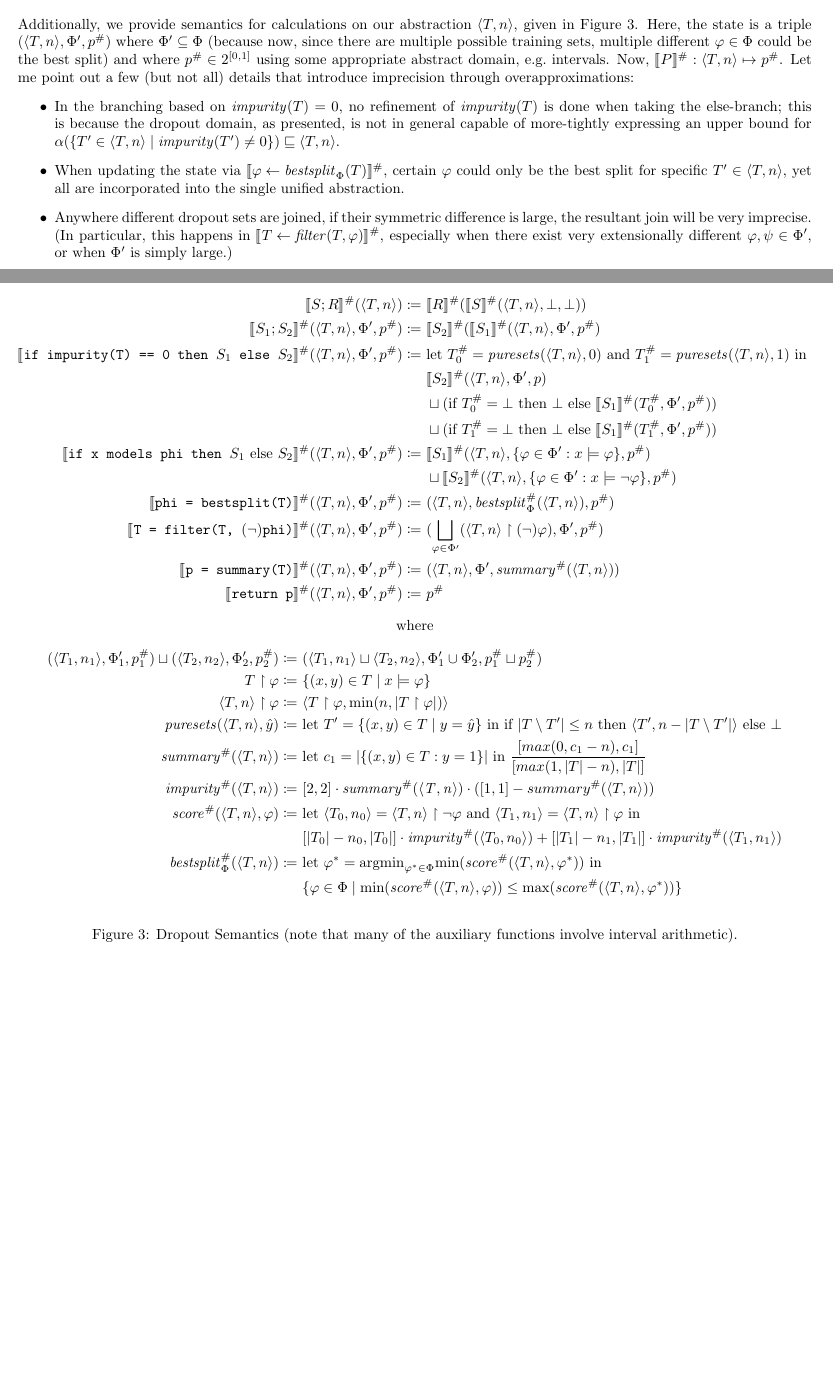
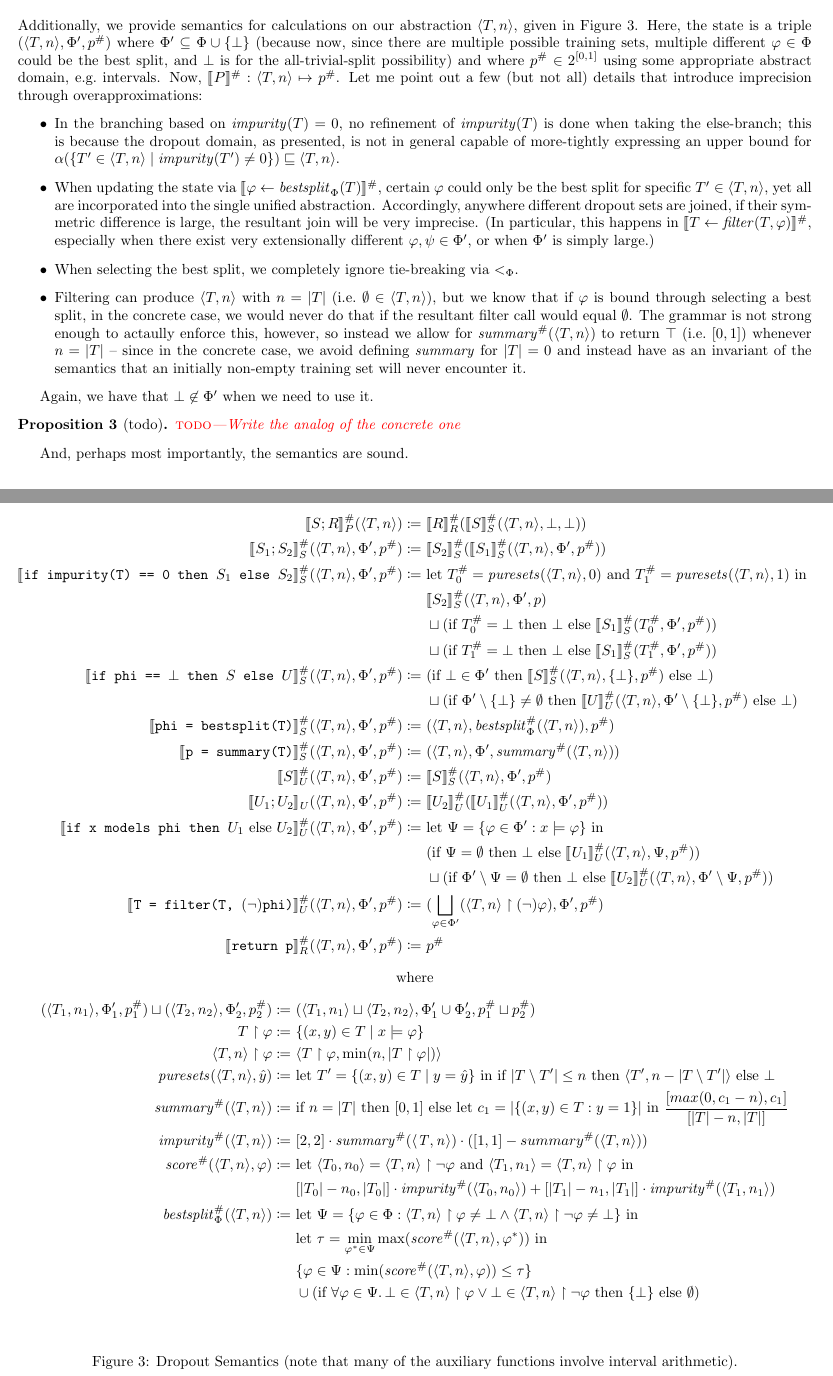
Before and after one commit to ameyer95/antidote-1, a LaTeX document (doc/paper.tex, which reads doc/abstract.tex): two parts of pages 2 and 4 of 4, joined at a grey line, cut so that both start at the same text, the shorter picture padded with empty space. Compiled offline with pdfLaTeX.

Commit message:
doc formalized abstract semantics

```diff
--- a/doc/abstract.tex
+++ b/doc/abstract.tex
@@ -3,9 +3,10 @@
 Additionally, we provide semantics for calculations on our abstraction $\langle T, n \rangle$,
 given in Figure~\ref{fig:abstract}.
 Here, the state is a triple $(\langle T, n \rangle, \Phi', p^\#)$
-where $\Phi' \subseteq \Phi$
+where $\Phi' \subseteq \Phi \cup \{\bot\}$
 (because now, since there are multiple possible training sets,
-multiple different $\varphi \in \Phi$ could be the best split)
+multiple different $\varphi \in \Phi$ could be the best split,
+and $\bot$ is for the all-trivial-split possibility)
 and where $p^\# \in 2^{[0,1]}$
 using some appropriate abstract domain, e.g.\ intervals.
 Now, $\den{P}^\# : \langle T, n \rangle \mapsto p^\#$.
@@ -22,10 +23,20 @@ that introduce imprecision through overapproximations:
         $\den{\varphi \gets \mathit{bestsplit}_\Phi(T)}^\#$,
         certain $\varphi$ could only be the best split for specific $T' \in \langle T, n \rangle$,
         yet all are incorporated into the single unified abstraction.
-    \item Anywhere different dropout sets are joined,
+        Accordingly, anywhere different dropout sets are joined,
         if their symmetric difference is large, the resultant join
         will be very imprecise.
         (In particular, this happens in $\den{T \gets \mathit{filter}(T, \varphi)}^\#$,
         especially when there exist very extensionally different $\varphi, \psi \in \Phi'$,
         or when $\Phi'$ is simply large.)
+    \item When selecting the best split, we completely ignore tie-breaking via $<_\Phi$.
+    \item Filtering can produce $\langle T, n \rangle$ with $n = |T|$ (i.e.\ $\emptyset \in \langle T, n \rangle$),
+        but we know that if $\varphi$ is bound through selecting a best split,
+        in the concrete case, we would never do that if the resultant filter call would equal $\emptyset$.
+        The grammar is not strong enough to actaully enforce this, however,
+        so instead we allow for $\mathit{summary^\#}(\langle T, n \rangle)$
+        to return $\top$ (i.e.\ $[0, 1]$) whenever $n = |T|$ --
+        since in the concrete case, we avoid defining $\mathit{summary}$ for $|T| = 0$
+        and instead have as an invariant of the semantics that an initially non-empty training set
+        will never encounter it.
 \end{itemize}
@@ -36,37 +45,55 @@ that introduce imprecision through overapproximations:
 \centering
 \newcommand{\argtuple}{\langle T, n \rangle, \Phi', p^\#}
 \begin{align*}
-\den{S ; R}^\#(\langle T, n \rangle) \coloneqq&~
-\den{R}^\#(\den{S}^\#(\langle T, n \rangle, \bot, \bot)) \\
+%%
+%\den[U]{\filternode[(\lnot)]}(T, \varphi, p) \coloneqq&~
+%\den[R]{\returnnode}(T, \varphi, p) \coloneqq&~ p
+%%
+\den[P]{S ; R}^\#(\langle T, n \rangle) \coloneqq&~
+\den[R]{R}^\#(\den[S]{S}^\#(\langle T, n \rangle, \bot, \bot)) \\
 %
-\den{S_1 ; S_2}^\#(\argtuple) \coloneqq&~
-\den{S_2}^\#(\den{S_1}^\#(\argtuple) \\
+\den[S]{S_1 ; S_2}^\#(\argtuple) \coloneqq&~
+\den[S]{S_2}^\#(\den[S]{S_1}^\#(\argtuple)) \\
 %
-\den{\iteimpuritynode{S_1}{S_2}}^\#(\argtuple) \coloneqq&~
+\den[S]{\iteimpuritynode{S_1}{S_2}}^\#(\argtuple) \coloneqq&~
 \text{let } T_0^\# = \mathit{puresets}(\langle T, n \rangle, 0) \text{ and }
 T_1^\# = \mathit{puresets}(\langle T, n \rangle, 1) \text{ in } \\
-&~\den{S_2}^\#(\langle T, n \rangle, \Phi', p) \\
+&~\den[S]{S_2}^\#(\langle T, n \rangle, \Phi', p) \\
 &~\sqcup
-(\text{if } T_0^\# = \bot \text{ then } \bot \text{ else } \den{S_1}^\#(T_0^\#, \Phi', p^\#)) \\
+(\text{if } T_0^\# = \bot \text{ then } \bot \text{ else } \den[S]{S_1}^\#(T_0^\#, \Phi', p^\#)) \\
 &~\sqcup
-(\text{if } T_1^\# = \bot \text{ then } \bot \text{ else } \den{S_1}^\#(T_1^\#, \Phi', p^\#)) \\
+(\text{if } T_1^\# = \bot \text{ then } \bot \text{ else } \den[S]{S_1}^\#(T_1^\#, \Phi', p^\#)) \\
 %
-\den{\itemodelsnode{S_1}{S_2}}^\#(\argtuple) \coloneqq&~
-\den{S_1}^\#(\langle T, n \rangle, \{\varphi \in \Phi' : x \models \varphi\}, p^\#) \\
+\den[S]{\itetrivialnode{S}{U}}^\#(\argtuple) \coloneqq&~
+(\text{if } \bot \in \Phi' \text{ then } \den[S]{S}^\#(\langle T, n \rangle, \{\bot\}, p^\#) \text{ else } \bot) \\
 &~\sqcup
-\den{S_2}^\#(\langle T, n \rangle, \{\varphi \in \Phi' : x \models \lnot \varphi\}, p^\#) \\
+(\text{if } \Phi' \setminus \{\bot\} \neq \emptyset \text{ then }
+\den[U]{U}^\#(\langle T, n \rangle, \Phi' \setminus \{\bot\}, p^\#) \text{ else } \bot)\\
 %
-\den{\bestsplitnode}^\#(\argtuple)
+\den[S]{\bestsplitnode}^\#(\argtuple)
 \coloneqq&~ (\langle T, n \rangle, \mathit{bestsplit}_\Phi^\#(\langle T, n \rangle), p^\#) \\
 %
-\den{\filternode[(\lnot)]}^\#(\argtuple)
-\coloneqq&~ (\bigsqcup_{\varphi \in \Phi'} (\langle T, n \rangle \upharpoonright (\lnot) \varphi),
-\Phi', p^\#) \\
-%
-\den{\summarynode}^\#(\argtuple) \coloneqq&~
+\den[S]{\summarynode}^\#(\argtuple) \coloneqq&~
 (\langle T, n \rangle, \Phi', \mathit{summary}^\#(\langle T, n \rangle)) \\
 %
-\den{\returnnode}^\#(\argtuple) \coloneqq&~ p^\#
+\den[U]{S}^\#(\argtuple) \coloneqq&~
+\den[S]{S}^\#(\argtuple) \\
+%
+\den[U]{U_1 ; U_2}(\argtuple) \coloneqq&~
+\den[U]{U_2}^\#(\den[U]{U_1}^\#(\argtuple)) \\
+%
+\den[U]{\itemodelsnode{U_1}{U_2}}^\#(\argtuple) \coloneqq&~
+\text{let } \Psi = \{\varphi \in \Phi' : x \models \varphi\} \text{ in } \\
+&~(\text{if } \Psi = \emptyset \text{ then } \bot \text{ else }
+\den[U]{U_1}^\#(\langle T, n \rangle, \Psi, p^\#)) \\
+&~\sqcup
+(\text{if } \Phi' \setminus \Psi = \emptyset \text{ then } \bot \text{ else }
+\den[U]{U_2}^\#(\langle T, n \rangle, \Phi' \setminus \Psi, p^\#)) \\
+%
+\den[U]{\filternode[(\lnot)]}^\#(\argtuple) \coloneqq&~
+(\bigsqcup_{\varphi \in \Phi'} (\langle T, n \rangle \upharpoonright (\lnot) \varphi), \Phi', p^\#) \\
+%
+\den[R]{\returnnode}^\#(\argtuple) \coloneqq&~ p^\#
 \end{align*}
 where
 \begin{align*}
@@ -86,8 +113,9 @@ T \upharpoonright \varphi \coloneqq&~ \{(x,y) \in T \mid x \models \varphi\} \\
 \text{ else } \bot \\
 %
 \mathit{summary}^\#(\langle T, n \rangle) \coloneqq&~
+\text{if } n = |T| \text{ then } [0, 1] \text{ else }
 \text{let } c_1 = |\{(x,y) \in T : y = 1\}| \text{ in }
-\frac{[max(0, c_1 - n), c_1]}{[max(1, |T| - n), |T|]}\\
+\frac{[max(0, c_1 - n), c_1]}{[|T| - n, |T|]}\\
 %
 \mathit{impurity}^\#(\langle T, n \rangle) \coloneqq&~
 [2,2] \cdot \mathit{summary^\#(\langle T, n \rangle)}
@@ -100,13 +128,24 @@ T \upharpoonright \varphi \coloneqq&~ \{(x,y) \in T \mid x \models \varphi\} \\
 [|T_1| - n_1, |T_1|] \cdot \mathit{impurity}^\#(\langle T_1, n_1 \rangle)\\
 %
 \mathit{bestsplit}^\#_\Phi(\langle T, n \rangle) \coloneqq&~
-\text{let } \varphi^* = \text{argmin}_{\varphi^* \in \Phi} \text{min}(\mathit{score}^\#(\langle T, n \rangle, \varphi^*)) \text{ in } \\
-&~ \{\varphi \in \Phi \mid \text{min}(\mathit{score}^\#(\langle T, n \rangle, \varphi)) \leq \text{max}(\mathit{score}^\#(\langle T, n \rangle, \varphi^*))\}
+\text{let } \Psi = \{\varphi \in \Phi : \langle T, n \rangle \upharpoonright \varphi \neq \bot
+\land \langle T, n \rangle \upharpoonright \lnot\varphi \neq \bot\} \text{ in } \\
+&~\text{let } \tau = \min_{\varphi^* \in \Psi} \max(\mathit{score}^\#(\langle T, n \rangle, \varphi^*)) \text{ in } \\
+&~\{\varphi \in \Psi : \min(\mathit{score}^\#(\langle T, n \rangle, \varphi)) \leq \tau\}\\
+&~\cup (\text{if } \forall \varphi \in \Psi \ldotp \bot \in \langle T, n \rangle \upharpoonright \varphi
+\lor \bot \in \langle T, n \rangle \upharpoonright \lnot\varphi \text{ then } \{\bot\} \text{ else } \emptyset) \\
 \end{align*}
 \caption{Dropout Semantics (note that many of the auxiliary functions involve interval arithmetic).}
 \label{fig:abstract}
 \end{figure}
 
+
+Again, we have that $\bot \not \in \Phi'$ when we need to use it.
+\begin{proposition}[todo]
+\todo{Write the analog of the concrete one}
+\end{proposition}
+
+And, perhaps most importantly, the semantics are sound.
 \begin{theorem}[Soundness]
 If $T' \in \langle T, n \rangle$ then $\den{P}(T') \in \den{P}^\#(\langle T, n \rangle)$.
 \end{theorem}
```
Also changed, not shown: doc/abstract.tex (2 more changed lines).
